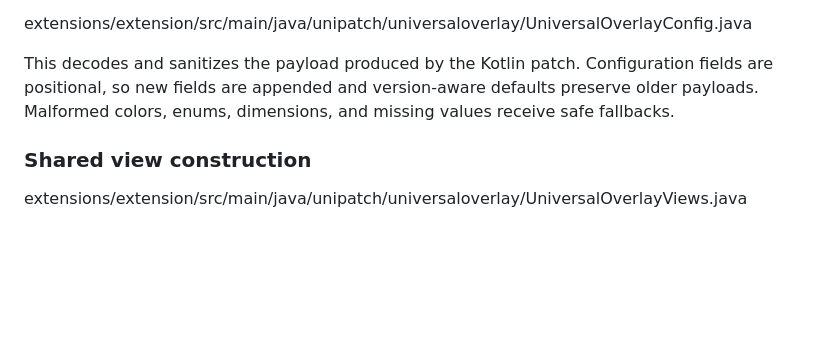
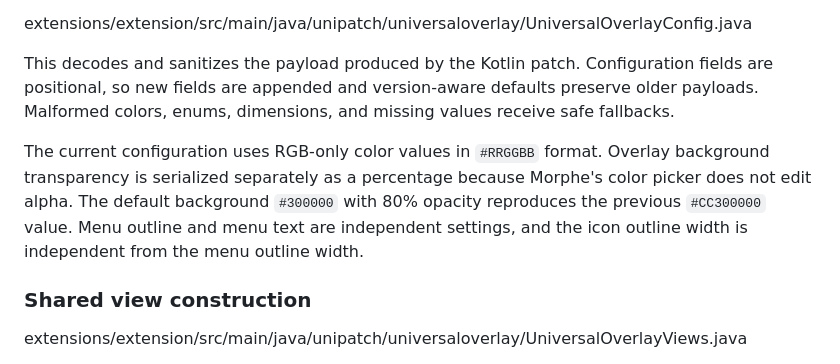
Before and after one commit to Zanuaimi/UniPatches, a Markdown page: UNIVERSAL_OVERLAY.md, the part around the change. GitHub-like rendering; blank space fills up the shorter version.

Commit message:
docs: document overlay appearance configuration

```diff
--- a/UNIVERSAL_OVERLAY.md
+++ b/UNIVERSAL_OVERLAY.md
@@ -120,6 +120,12 @@ This decodes and sanitizes the payload produced by the Kotlin patch. Configurati
 positional, so new fields are appended and version-aware defaults preserve older payloads.
 Malformed colors, enums, dimensions, and missing values receive safe fallbacks.
 
+The current configuration uses RGB-only color values in `#RRGGBB` format. Overlay background
+transparency is serialized separately as a percentage because Morphe's color picker does not
+edit alpha. The default background `#300000` with 80% opacity reproduces the previous `#CC300000`
+value. Menu outline and menu text are independent settings, and the icon outline width is
+independent from the menu outline width.
+
 ### Shared view construction
 
 extensions/extension/src/main/java/unipatch/universaloverlay/UniversalOverlayViews.java
```
Also changed, not shown: UNIVERSAL_OVERLAY_MODULES.md (+4 -0 lines).
